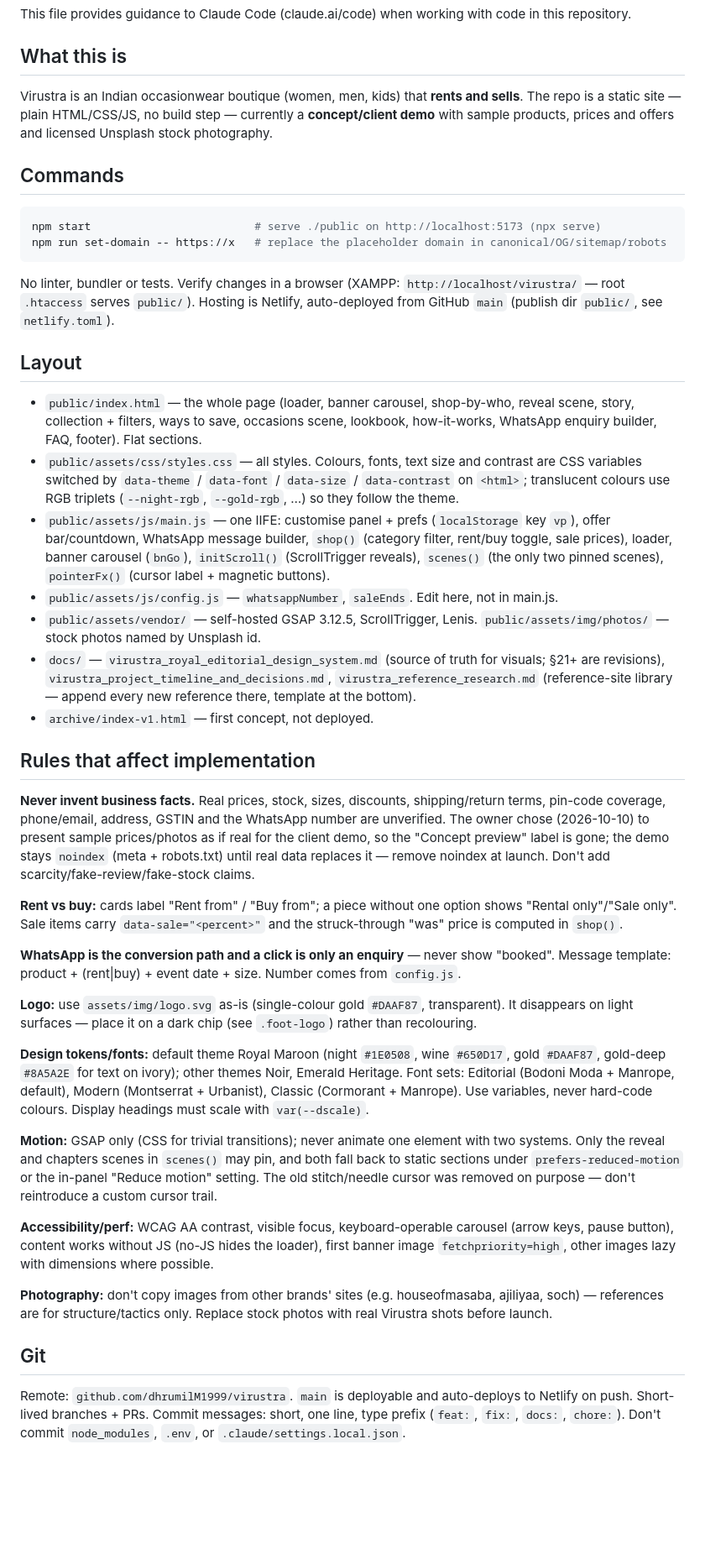
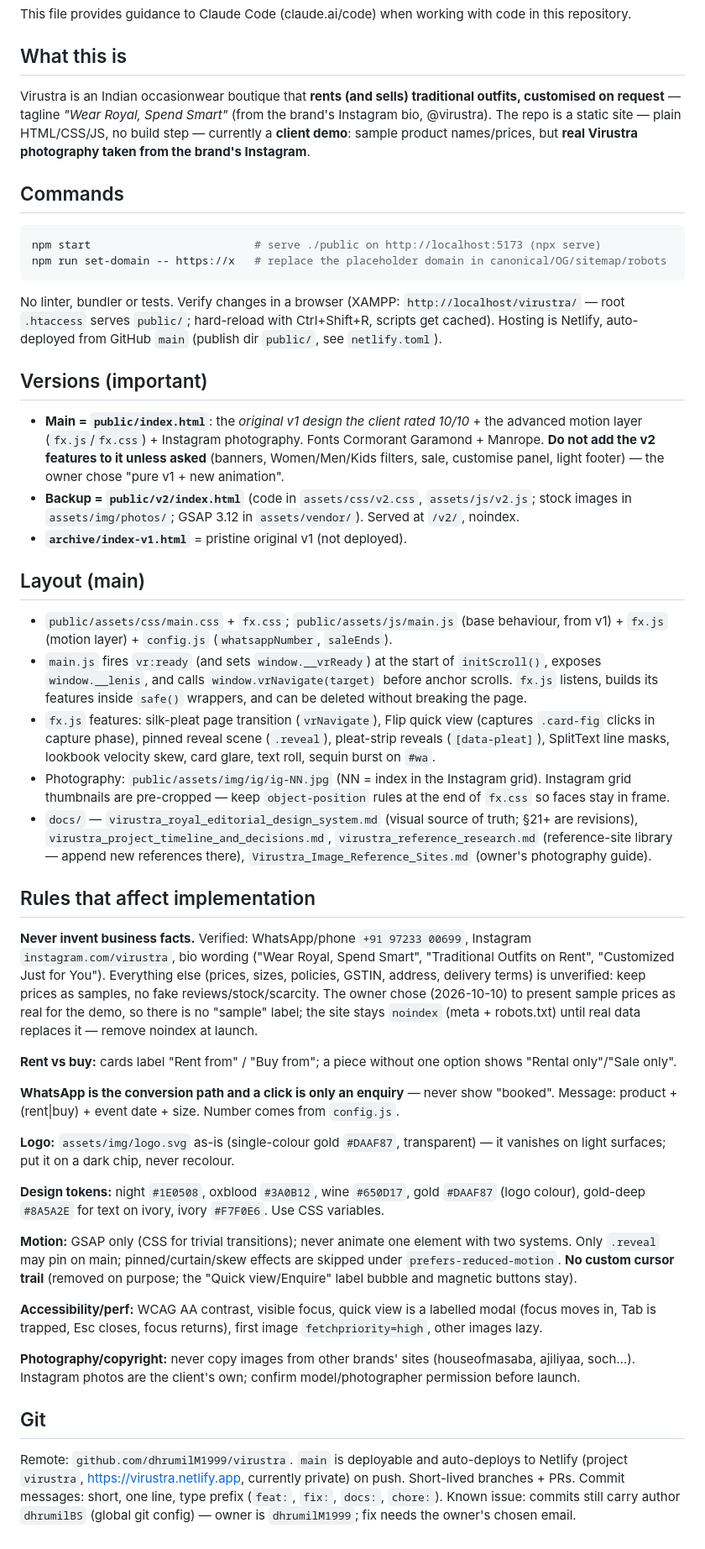
Before and after one commit to dhrumilM1999/virustra, a Markdown page: CLAUDE.md, the part around the change. Shown at 84% size. Rendered like a GitHub page; blank space fills up the shorter version.

````diff
--- a/CLAUDE.md
+++ b/CLAUDE.md
@@ -4,7 +4,7 @@ This file provides guidance to Claude Code (claude.ai/code) when working with co
 
 ## What this is
 
-Virustra is an Indian occasionwear boutique (women, men, kids) that **rents and sells**. The repo is a static site — plain HTML/CSS/JS, no build step — currently a **concept/client demo** with sample products, prices and offers and licensed Unsplash stock photography.
+Virustra is an Indian occasionwear boutique that **rents (and sells) traditional outfits, customised on request** — tagline *"Wear Royal, Spend Smart"* (from the brand's Instagram bio, @virustra). The repo is a static site — plain HTML/CSS/JS, no build step — currently a **client demo**: sample product names/prices, but **real Virustra photography taken from the brand's Instagram**.
 
 ## Commands
 
@@ -12,36 +12,40 @@ Virustra is an Indian occasionwear boutique (women, men, kids) that **rents and
 npm start                         # serve ./public on http://localhost:5173 (npx serve)
 npm run set-domain -- https://x   # replace the placeholder domain in canonical/OG/sitemap/robots
 ```
-No linter, bundler or tests. Verify changes in a browser (XAMPP: `http://localhost/virustra/` — root `.htaccess` serves `public/`). Hosting is Netlify, auto-deployed from GitHub `main` (publish dir `public/`, see `netlify.toml`).
+No linter, bundler or tests. Verify changes in a browser (XAMPP: `http://localhost/virustra/` — root `.htaccess` serves `public/`; hard-reload with Ctrl+Shift+R, scripts get cached). Hosting is Netlify, auto-deployed from GitHub `main` (publish dir `public/`, see `netlify.toml`).
 
-## Layout
+## Versions (important)
 
-- `public/index.html` — the whole page (loader, banner carousel, shop-by-who, reveal scene, story, collection + filters, ways to save, occasions scene, lookbook, how-it-works, WhatsApp enquiry builder, FAQ, footer). Flat sections.
-- `public/assets/css/styles.css` — all styles. Colours, fonts, text size and contrast are CSS variables switched by `data-theme` / `data-font` / `data-size` / `data-contrast` on `<html>`; translucent colours use RGB triplets (`--night-rgb`, `--gold-rgb`, …) so they follow the theme.
-- `public/assets/js/main.js` — one IIFE: customise panel + prefs (`localStorage` key `vp`), offer bar/countdown, WhatsApp message builder, `shop()` (category filter, rent/buy toggle, sale prices), loader, banner carousel (`bnGo`), `initScroll()` (ScrollTrigger reveals), `scenes()` (the only two pinned scenes), `pointerFx()` (cursor label + magnetic buttons).
-- `public/assets/js/config.js` — `whatsappNumber`, `saleEnds`. Edit here, not in main.js.
-- `public/assets/vendor/` — self-hosted GSAP 3.12.5, ScrollTrigger, Lenis. `public/assets/img/photos/` — stock photos named by Unsplash id.
-- `docs/` — `virustra_royal_editorial_design_system.md` (source of truth for visuals; §21+ are revisions), `virustra_project_timeline_and_decisions.md`, `virustra_reference_research.md` (reference-site library — append every new reference there, template at the bottom).
-- `archive/index-v1.html` — first concept, not deployed.
+- **Main = `public/index.html`**: the *original v1 design the client rated 10/10* + the advanced motion layer (`fx.js`/`fx.css`) + Instagram photography. Fonts Cormorant Garamond + Manrope. **Do not add the v2 features to it unless asked** (banners, Women/Men/Kids filters, sale, customise panel, light footer) — the owner chose "pure v1 + new animation".
+- **Backup = `public/v2/index.html`** (code in `assets/css/v2.css`, `assets/js/v2.js`; stock images in `assets/img/photos/`; GSAP 3.12 in `assets/vendor/`). Served at `/v2/`, noindex.
+- **`archive/index-v1.html`** = pristine original v1 (not deployed).
+
+## Layout (main)
+
+- `public/assets/css/main.css` + `fx.css`; `public/assets/js/main.js` (base behaviour, from v1) + `fx.js` (motion layer) + `config.js` (`whatsappNumber`, `saleEnds`).
+- `main.js` fires `vr:ready` (and sets `window.__vrReady`) at the start of `initScroll()`, exposes `window.__lenis`, and calls `window.vrNavigate(target)` before anchor scrolls. `fx.js` listens, builds its features inside `safe()` wrappers, and can be deleted without breaking the page.
+- `fx.js` features: silk-pleat page transition (`vrNavigate`), Flip quick view (captures `.card-fig` clicks in capture phase), pinned reveal scene (`.reveal`), pleat-strip reveals (`[data-pleat]`), SplitText line masks, lookbook velocity skew, card glare, text roll, sequin burst on `#wa`.
+- Photography: `public/assets/img/ig/ig-NN.jpg` (NN = index in the Instagram grid). Instagram grid thumbnails are pre-cropped — keep `object-position` rules at the end of `fx.css` so faces stay in frame.
+- `docs/` — `virustra_royal_editorial_design_system.md` (visual source of truth; §21+ are revisions), `virustra_project_timeline_and_decisions.md`, `virustra_reference_research.md` (reference-site library — append new references there), `Virustra_Image_Reference_Sites.md` (owner's photography guide).
 
 ## Rules that affect implementation
 
-**Never invent business facts.** Real prices, stock, sizes, discounts, shipping/return terms, pin-code coverage, phone/email, address, GSTIN and the WhatsApp number are unverified. The owner chose (2026-10-10) to present sample prices/photos as if real for the client demo, so the "Concept preview" label is gone; the demo stays `noindex` (meta + robots.txt) until real data replaces it — remove noindex at launch. Don't add scarcity/fake-review/fake-stock claims.
+**Never invent business facts.** Verified: WhatsApp/phone `+91 97233 00699`, Instagram `instagram.com/virustra`, bio wording ("Wear Royal, Spend Smart", "Traditional Outfits on Rent", "Customized Just for You"). Everything else (prices, sizes, policies, GSTIN, address, delivery terms) is unverified: keep prices as samples, no fake reviews/stock/scarcity. The owner chose (2026-10-10) to present sample prices as real for the demo, so there is no "sample" label; the site stays `noindex` (meta + robots.txt) until real data replaces it — remove noindex at launch.
 
-**Rent vs buy:** cards label "Rent from" / "Buy from"; a piece without one option shows "Rental only"/"Sale only". Sale items carry `data-sale="<percent>"` and the struck-through "was" price is computed in `shop()`.
+**Rent vs buy:** cards label "Rent from" / "Buy from"; a piece without one option shows "Rental only"/"Sale only".
 
-**WhatsApp is the conversion path and a click is only an enquiry** — never show "booked". Message template: product + (rent|buy) + event date + size. Number comes from `config.js`.
+**WhatsApp is the conversion path and a click is only an enquiry** — never show "booked". Message: product + (rent|buy) + event date + size. Number comes from `config.js`.
 
-**Logo:** use `assets/img/logo.svg` as-is (single-colour gold `#DAAF87`, transparent). It disappears on light surfaces — place it on a dark chip (see `.foot-logo`) rather than recolouring.
+**Logo:** `assets/img/logo.svg` as-is (single-colour gold `#DAAF87`, transparent) — it vanishes on light surfaces; put it on a dark chip, never recolour.
 
-**Design tokens/fonts:** default theme Royal Maroon (night `#1E0508`, wine `#650D17`, gold `#DAAF87`, gold-deep `#8A5A2E` for text on ivory); other themes Noir, Emerald Heritage. Font sets: Editorial (Bodoni Moda + Manrope, default), Modern (Montserrat + Urbanist), Classic (Cormorant + Manrope). Use variables, never hard-code colours. Display headings must scale with `var(--dscale)`.
+**Design tokens:** night `#1E0508`, oxblood `#3A0B12`, wine `#650D17`, gold `#DAAF87` (logo colour), gold-deep `#8A5A2E` for text on ivory, ivory `#F7F0E6`. Use CSS variables.
 
-**Motion:** GSAP only (CSS for trivial transitions); never animate one element with two systems. Only the reveal and chapters scenes in `scenes()` may pin, and both fall back to static sections under `prefers-reduced-motion` or the in-panel "Reduce motion" setting. The old stitch/needle cursor was removed on purpose — don't reintroduce a custom cursor trail.
+**Motion:** GSAP only (CSS for trivial transitions); never animate one element with two systems. Only `.reveal` may pin on main; pinned/curtain/skew effects are skipped under `prefers-reduced-motion`. **No custom cursor trail** (removed on purpose; the "Quick view/Enquire" label bubble and magnetic buttons stay).
 
-**Accessibility/perf:** WCAG AA contrast, visible focus, keyboard-operable carousel (arrow keys, pause button), content works without JS (no-JS hides the loader), first banner image `fetchpriority=high`, other images lazy with dimensions where possible.
+**Accessibility/perf:** WCAG AA contrast, visible focus, quick view is a labelled modal (focus moves in, Tab is trapped, Esc closes, focus returns), first image `fetchpriority=high`, other images lazy.
 
-**Photography:** don't copy images from other brands' sites (e.g. houseofmasaba, ajiliyaa, soch) — references are for structure/tactics only. Replace stock photos with real Virustra shots before launch.
+**Photography/copyright:** never copy images from other brands' sites (houseofmasaba, ajiliyaa, soch…). Instagram photos are the client's own; confirm model/photographer permission before launch.
 
 ## Git
 
-Remote: `github.com/dhrumilM1999/virustra`. `main` is deployable and auto-deploys to Netlify on push. Short-lived branches + PRs. Commit messages: short, one line, type prefix (`feat:`, `fix:`, `docs:`, `chore:`). Don't commit `node_modules`, `.env`, or `.claude/settings.local.json`.
+Remote: `github.com/dhrumilM1999/virustra`. `main` is deployable and auto-deploys to Netlify (project `virustra`, https://virustra.netlify.app, currently private) on push. Short-lived branches + PRs. Commit messages: short, one line, type prefix (`feat:`, `fix:`, `docs:`, `chore:`). Known issue: commits still carry author `dhrumilBS` (global git config) — owner is `dhrumilM1999`; fix needs the owner's chosen email.
````
Also changed, not shown: README.md (+48 -32 lines), docs/virustra_royal_editorial_design_system.md (+6 -0 lines).
